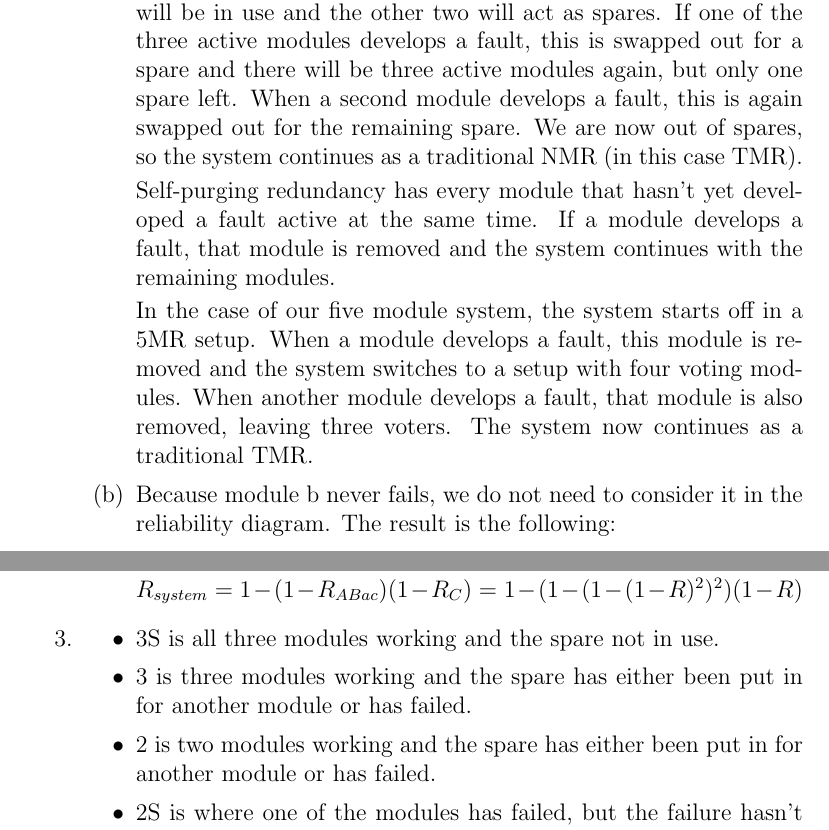
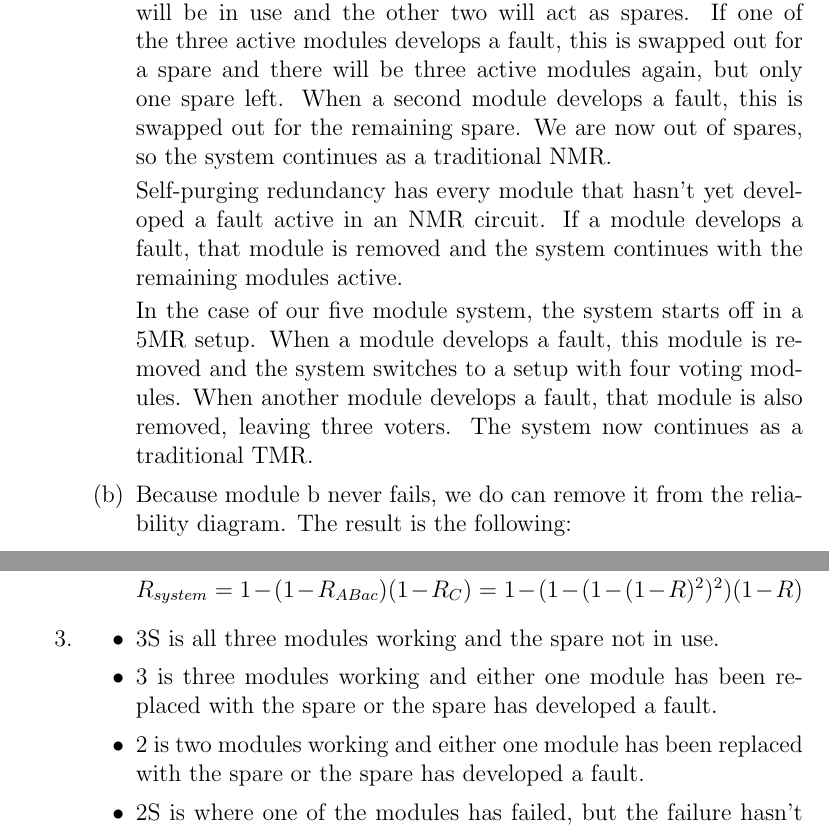
Before and after one commit to aemylt/fault_tolerant, a LaTeX problem sheet (assignment_two/assignment_two.tex): two parts of pages 1 and 2 of 5, joined at a grey line, cut so that both start at the same text. Compiled offline with pdfLaTeX.

Commit message:
Minute changes.

```diff
--- a/assignment_two/assignment_two.tex
+++ b/assignment_two/assignment_two.tex
@@ -42,15 +42,14 @@
             \begin{enumerate}
                 \item NMR with spare means that the system will always act as an NMR system, but if any of the modules develops a fault that is detected, that module will be swapped out for a spare.
 
-                    In the case of our example will five modules, three of the modules will be in use and the other two will act as spares. If one of the three active modules develops a fault, this is swapped out for a spare and there will be three active modules again, but only one spare left. When a second module develops a fault, this is again swapped out for the remaining spare. We are now out of spares, so the system continues as a traditional NMR (in this case TMR).
+                    In the case of our example will five modules, three of the modules will be in use and the other two will act as spares. If one of the three active modules develops a fault, this is swapped out for a spare and there will be three active modules again, but only one spare left. When a second module develops a fault, this is swapped out for the remaining spare. We are now out of spares, so the system continues as a traditional NMR.
 
-                    Self-purging redundancy has every module that hasn't yet developed a fault active at the same time. If a module develops a fault, that module is removed and the system continues with the remaining modules.
+                    Self-purging redundancy has every module that hasn't yet developed a fault active in an NMR circuit. If a module develops a fault, that module is removed and the system continues with the remaining modules active.
 
                     In the case of our five module system, the system starts off in a 5MR setup. When a module develops a fault, this module is removed and the system switches to a setup with four voting modules. When another module develops a fault, that module is also removed, leaving three voters. The system now continues as a traditional TMR.
 
-                \item Because module b never fails, we do not need to consider it in the reliability diagram. The result is the following:
+                \item Because module b never fails, we do can remove it from the reliability diagram. The result is the following:
 
-                    %\begin{center}
                     \begin{tikzpicture}[node distance=3cm]
                         \tikzset{module/.style={draw, shape=rectangle}}
                         \node (start) {};
@@ -82,8 +80,8 @@
         \item
             \begin{itemize}
                 \item 3S is all three modules working and the spare not in use.
-                \item 3 is three modules working and the spare has either been put in for another module or has failed.
-                \item 2 is two modules working and the spare has either been put in for another module or has failed.
+                \item 3 is three modules working and either one module has been replaced with the spare or the spare has developed a fault.
+                \item 2 is two modules working and either one module has been replaced with the spare or the spare has developed a fault.
                 \item 2S is where one of the modules has failed, but the failure hasn't been detected.
                 \item F is the failure state; either two modules have failed but neither were successfully detected and swapped for the spare, or three modules have failed and one was replaced with the spare.
             \end{itemize}
```
Also changed, not shown: assignment_two/assignment_two.pdf, assignment_two/assignment_two.tex (3 more changed lines). Lines whose indentation alone changed are shown as unchanged.
